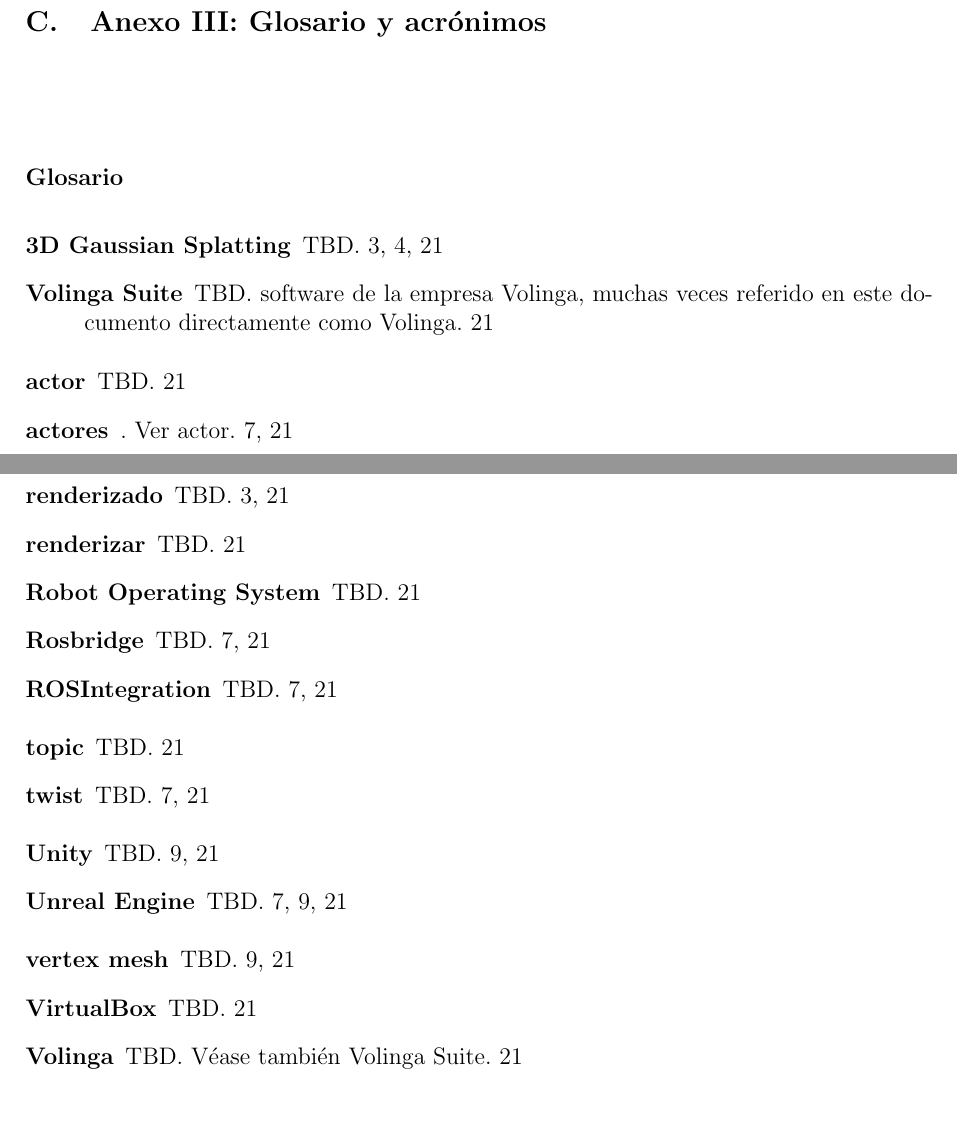
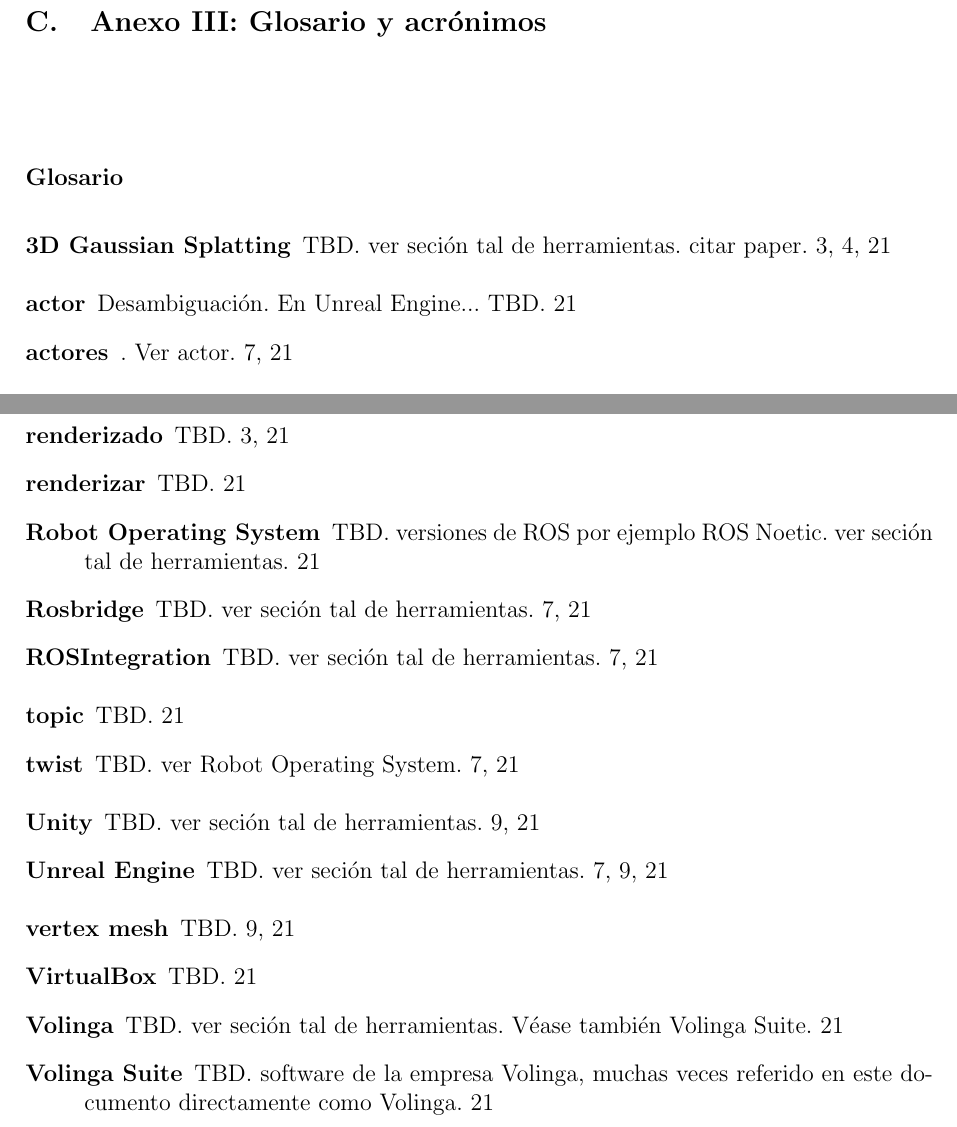
Before and after one commit to javierjimenezfernandez/TFG-ROS_NeRF_UE5, a LaTeX document (article/LaTeX/TFG_JAVIER_JIMENEZ_FERNANDEZ/main.tex, which reads article/LaTeX/TFG_JAVIER_JIMENEZ_FERNANDEZ/glosario.tex): two parts of pages 41 and 42 of 44, joined at a grey line, cut so that both start at the same text. Compiled offline with pdfLaTeX.

Commit message:
Modify glossary entries
Add cites, crossreferences and indicate where to add new crossreferences in the future

```diff
--- a/article/LaTeX/TFG_JAVIER_JIMENEZ_FERNANDEZ/glosario.tex
+++ b/article/LaTeX/TFG_JAVIER_JIMENEZ_FERNANDEZ/glosario.tex
@@ -6,7 +6,7 @@
 \newglossaryentry{3dgaussiansplatting}
 {
     name={\acrshort{3d} Gaussian Splatting},
-    description={TBD}
+    description={TBD. ver seción tal de herramientas. citar paper}
 }
 
 % ---------------------- A --------------------- %
@@ -14,7 +14,7 @@
 \newglossaryentry{actor}
 {
     name={actor},
-    description={TBD}
+    description={Desambiguación. En \gls{unrealengine}... TBD}
 }
 
 \newglossaryentry{actores}
@@ -28,7 +28,7 @@
 \newglossaryentry{blender}
 {
     name={Blender},
-    description={TBD}
+    description={TBD. ver seción tal de herramientas}
 }
 
 % ---------------------- C --------------------- %
@@ -66,7 +66,7 @@
 \newglossaryentry{instant-ngp}
 {
     name={instant-ngp},
-    description={TBD. (\cite{mueller2022instant})}
+    description={TBD. ver seción tal de herramientas. (\cite{mueller2022instant})}
 }
 
 \newglossaryentry{inteligenciaartificial}
@@ -112,19 +112,19 @@
 \newglossaryentry{nerfstudio}
 {
     name={NerfStudio},
-    description={TBD. (\cite{nerfstudio})}
+    description={TBD. ver seción tal de herramientas. (\cite{nerfstudio})}
 }
 
 \newglossaryentry{neuralradiancefields}
 {
     name={Neural \glspl{radiancefield}},
-    description={TBD. (\cite{mildenhall2020nerf})}
+    description={TBD. ver seción tal de herramientas. (\cite{mildenhall2020nerf})}
 }
 
 \newglossaryentry{nodo}
 {
     name={nodo},
-    description={TBD}
+    description={TBD. ver \gls{robotoperatingsystem}}
 }
 
 \newglossaryentry{nubedepuntos}
@@ -180,19 +180,19 @@
 \newglossaryentry{robotoperatingsystem}
 {
     name={Robot Operating System},
-    description={TBD}
+    description={TBD. versiones de ROS por ejemplo ROS Noetic. ver seción tal de herramientas}
 }
 
 \newglossaryentry{rosbridge}
 {
     name={Rosbridge},
-    description={TBD}
+    description={TBD. ver seción tal de herramientas}
 }
 
 \newglossaryentry{rosintegration}
 {
     name={ROSIntegration},
-    description={TBD}
+    description={TBD. ver seción tal de herramientas}
 }
 
 % ---------------------- S --------------------- %
@@ -208,7 +208,7 @@
 \newglossaryentry{twist}
 {
     name={twist},
-    description={TBD}
+    description={TBD. ver \gls{robotoperatingsystem}}
 }
 
 % ---------------------- U --------------------- %
@@ -216,13 +216,13 @@
 \newglossaryentry{unity}
 {
     name={Unity},
-    description={TBD}
+    description={TBD. ver seción tal de herramientas}
 }
 
 \newglossaryentry{unrealengine}
 {
     name={Unreal Engine},
-    description={TBD}
+    description={TBD. ver seción tal de herramientas}
 }
 
 % ---------------------- V --------------------- %
@@ -242,12 +242,12 @@
 \newglossaryentry{volinga}
 {
     name={Volinga},
-    description={TBD. Véase también \gls{volingasuite}}
+    description={TBD. ver seción tal de herramientas. Véase también \gls{volingasuite}}
 }
 
 \newglossaryentry{volingasuite}
 {
-    name={\gls{volinga} Suite},
+    name={Volinga Suite},
     description={TBD. software de la empresa Volinga, muchas veces referido en este documento directamente como \gls{volinga}}
 }
 
```
